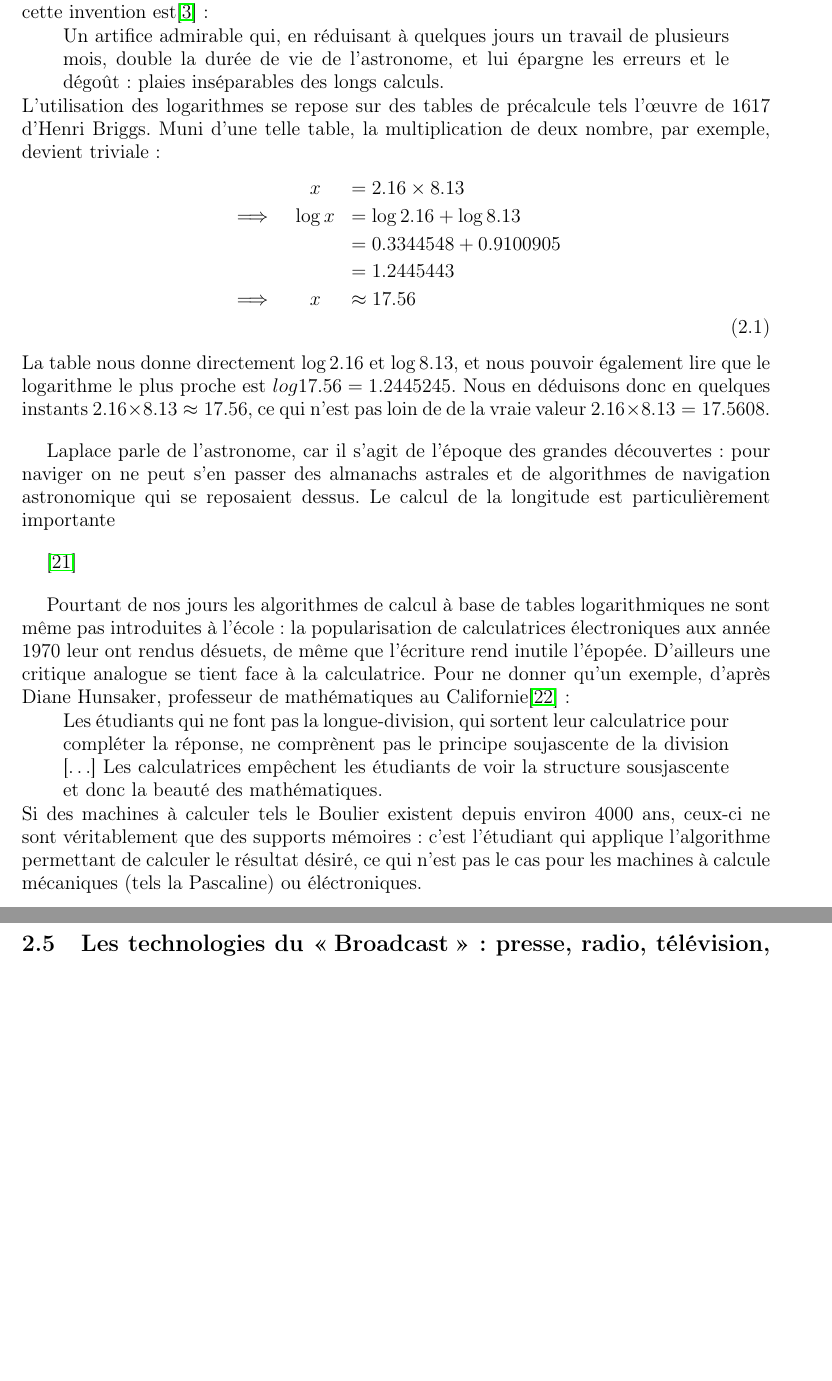
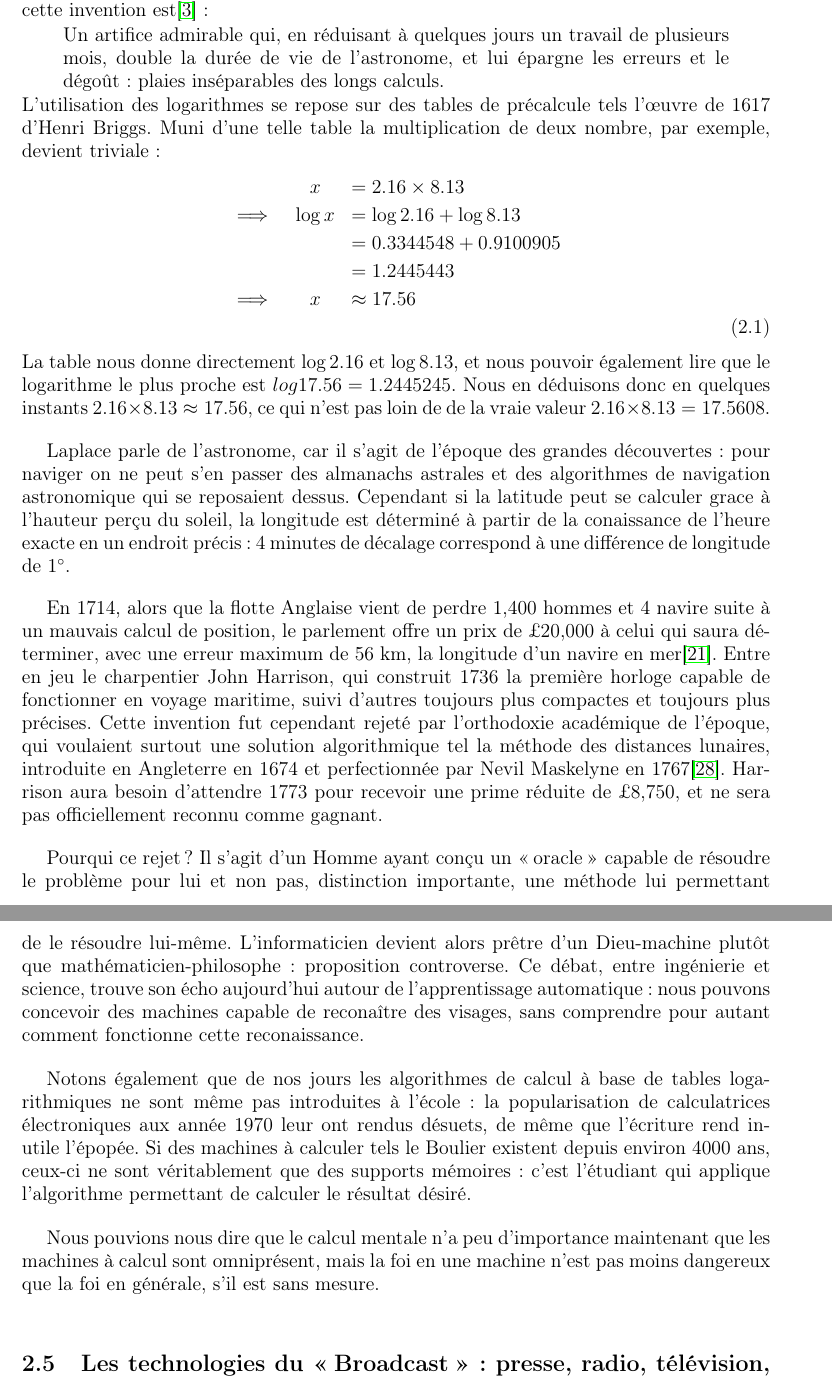
Before and after one commit to Patre/epistemo, a LaTeX document (rapport/rapport.tex, which reads rapport/quoi.tex): two parts of pages 7 and 8 of 22, joined at a grey line, cut so that both start at the same text, the shorter picture padded with empty space. Compiled offline with pdfLaTeX.

Commit message:
finished part on Harrison: need illustrations badly

```diff
--- a/rapport/quoi.tex
+++ b/rapport/quoi.tex
@@ -39,7 +39,7 @@ Nous pourrions remplir un rapport tout entier s'il était question d'énumérer
 \begin{quote}
 Un artifice admirable qui, en réduisant à quelques jours un travail de plusieurs mois, double la durée de vie de l'astronome, et lui épargne les erreurs et le dégoût : plaies inséparables des longs calculs.
 \end{quote}
-L'utilisation des logarithmes se repose sur des tables de précalcule tels l'\oe{}uvre de 1617 d'Henri Briggs. Muni d'une telle table, la multiplication de deux nombre, par exemple, devient triviale~:
+L'utilisation des logarithmes se repose sur des tables de précalcule tels l'\oe{}uvre de 1617 d'Henri Briggs. Muni d'une telle table la multiplication de deux nombre, par exemple, devient triviale~:
 \begin{eqnarray}
                     &x            &= 2.16\times{8.13}              \nonumber \\
         \implies{}  &\log{x}      &= \log{2.16}+\log{8.13}         \nonumber \\
@@ -49,19 +49,15 @@ L'utilisation des logarithmes se repose sur des tables de précalcule tels l'\oe
 \end{eqnarray}
 La table nous donne directement $\log{2.16}$ et $\log{8.13}$, et nous pouvoir également lire que le logarithme le plus proche est $log{17.56} = 1.2445245$. Nous en déduisons donc en quelques instants $2.16\times{8.13} \approx{17.56}$, ce qui n'est pas loin de de la vraie valeur $2.16\times{8.13}={17.5608}$.
 
-Laplace parle de l'astronome, car il s'agit de l'époque des grandes découvertes~: pour naviger on ne peut s'en passer des almanachs astrales et de algorithmes de navigation astronomique qui se reposaient dessus. Le calcul de la longitude est particulièrement importante
+Laplace parle de l'astronome, car il s'agit de l'époque des grandes découvertes~: pour naviger on ne peut s'en passer des almanachs astrales et des algorithmes de navigation astronomique qui se reposaient dessus. Cependant si la latitude peut se calculer grace à l'hauteur perçu du soleil, la longitude est déterminé à partir de la conaissance de l'heure exacte en un endroit précis~: $4$ minutes de décalage correspond à une différence de longitude de $1^{\circ}$.
 
+En 1714, alors que la flotte Anglaise vient de perdre 1,400 hommes et 4 navire suite à un mauvais calcul de position, le parlement offre un prix de \pounds{20,000} à celui qui saura déterminer, avec une erreur maximum de 56 km, la longitude d'un navire en mer\cite{longitude}. Entre en jeu le charpentier John Harrison, qui construit 1736 la première horloge capable de fonctionner en voyage maritime, suivi d'autres toujours plus compactes et toujours plus précises. Cette invention fut cependant rejeté par l'orthodoxie académique de l'époque, qui voulaient surtout une solution algorithmique tel la méthode des distances lunaires, introduite en Angleterre en 1674 et perfectionnée par Nevil Maskelyne en 1767\cite{history-longitude}. Harrison aura besoin d'attendre 1773 pour recevoir une prime réduite de \pounds{8,750}, et ne sera pas officiellement reconnu comme gagnant.
 
+Pourqui ce rejet? Il s'agit d'un Homme ayant conçu un \og{}oracle\fg{} capable de résoudre le problème pour lui et non pas, distinction importante, une méthode lui permettant de le résoudre lui-même. L'informaticien devient alors prêtre d'un Dieu-machine plutôt que mathématicien-philosophe~: proposition controverse. Ce débat, entre ingénierie et science, trouve son écho aujourd'hui autour de l'apprentissage automatique~: nous pouvons concevoir des machines capable de reconaître des visages, sans comprendre pour autant comment fonctionne cette reconaissance.
 
+Notons également que de nos jours les algorithmes de calcul à base de tables logarithmiques ne sont même pas introduites à l'école~: la popularisation de calculatrices électroniques aux année 1970 leur ont rendus désuets, de même que l'écriture rend inutile l'épopée. Si des machines à calculer tels le Boulier existent depuis environ 4000 ans, ceux-ci ne sont véritablement que des supports mémoires~: c'est l'étudiant qui applique l'algorithme permettant de calculer le résultat désiré.
 
-
-\cite{longitude}
-
-Pourtant de nos jours les algorithmes de calcul à base de tables logarithmiques ne sont même pas introduites à l'école~: la popularisation de calculatrices électroniques aux année 1970 leur ont rendus désuets, de même que l'écriture rend inutile l'épopée. D'ailleurs une critique analogue se tient face à la calculatrice. Pour ne donner qu'un exemple, d'après Diane Hunsaker, professeur de mathématiques au Californie\cite{eduworld}~:
-\begin{quote}
-Les étudiants qui ne font pas la longue-division, qui sortent leur calculatrice pour compléter la réponse, ne comprènent pas le principe soujascente de la division [\ldots] Les calculatrices empêchent les étudiants de voir la structure sousjascente et donc la beauté des mathématiques.
-\end{quote}
-Si des machines à calculer tels le Boulier existent depuis environ 4000 ans, ceux-ci ne sont véritablement que des supports mémoires~: c'est l'étudiant qui applique l'algorithme permettant de calculer le résultat désiré, ce qui n'est pas le cas pour les machines à calcule mécaniques (tels la Pascaline) ou éléctroniques.
+Nous pouvions nous dire que le calcul mentale n'a peu d'importance maintenant que les machines à calcul sont omniprésent, mais la foi en une machine n'est pas moins dangereux que la foi en générale, s'il est sans mesure.
 
 
 \section{Les technologies du \og{}Broadcast\fg{}~: presse, radio, télévision, internet, \ldots}
```
Also changed, not shown: Bib.bib (+9 -0 lines), rapport/quoi.tex (8 more changed lines).
